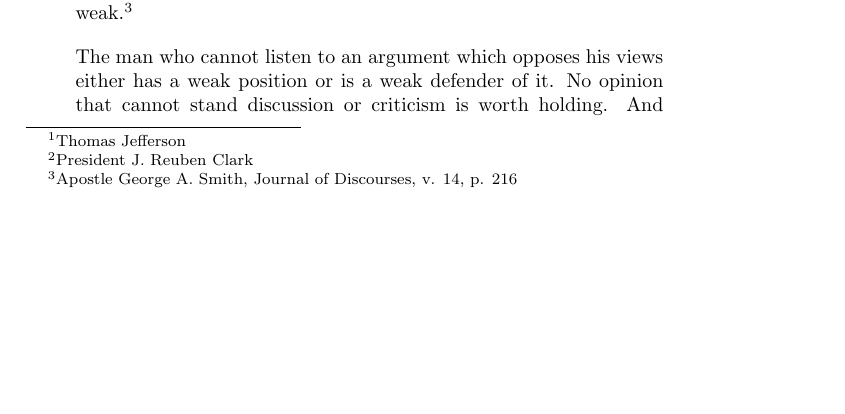
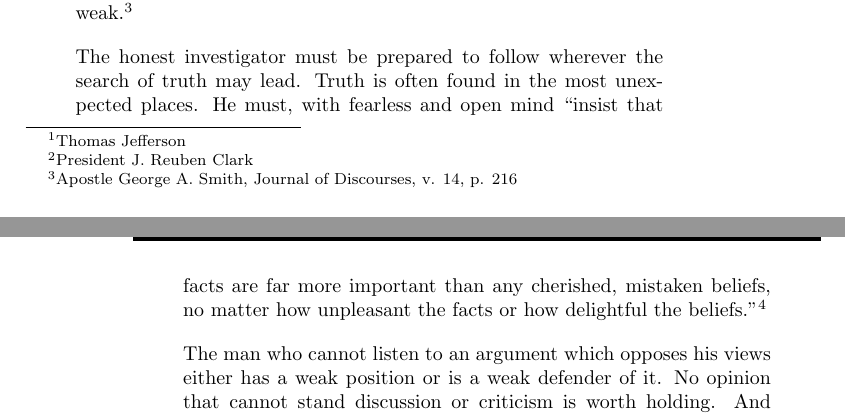
Before and after one commit to kegg/docs, a LaTeX thesis (living/religion.tex, which reads living/articles/quotes.tex): part of page 121 of 139 before the commit and two parts of pages 121 and 122 of 139 after it, the two joined at a grey line, cut so that both start at the same text, the shorter picture padded with empty space. Compiled offline with pdfLaTeX.

Commit message:
added quote

```diff
--- a/living/articles/quotes.tex
+++ b/living/articles/quotes.tex
@@ -33,6 +33,14 @@ come to find us.
 If a faith will not bear to be investigated, if its preachers and professors are
 afraid to have it examined; their foundation must be very weak.\footnote{Apostle
 George A. Smith, Journal of Discourses, v. 14, p. 216}
+\end{displayquote}
+
+\begin{displayquote}
+The honest investigator must be prepared to follow wherever the search of truth
+may lead. Truth is often found in the most unexpected places. He must, with
+fearless and open mind ``insist that facts are far more important than any
+cherished, mistaken beliefs, no matter how unpleasant the facts or how
+delightful the beliefs."\footnote{Hugh B. Brown, CR, October 1962, pg. 42}
 \end{displayquote}
 
 \begin{displayquote}
```
